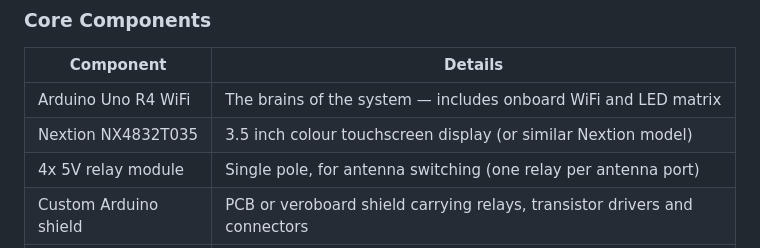
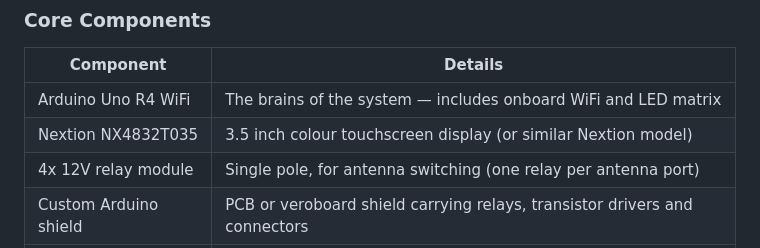
Before and after one commit to nigelfenton/shackswitch, a Markdown page: README.md, the part around the change. GitHub-like rendering.

Commit message:
Update relay module specification in README
5v to 12v relay voltage

```diff
--- a/README.md
+++ b/README.md
@@ -58,7 +58,7 @@ If you are new to Arduino or amateur radio electronics, don't worry — this gui
 |---|---|
 | Arduino Uno R4 WiFi | The brains of the system — includes onboard WiFi and LED matrix |
 | Nextion NX4832T035 | 3.5 inch colour touchscreen display (or similar Nextion model) |
-| 4x 5V relay module | Single pole, for antenna switching (one relay per antenna port) |
+| 4x 12V relay module | Single pole, for antenna switching (one relay per antenna port) |
 | Custom Arduino shield | PCB or veroboard shield carrying relays, transistor drivers and connectors |
 | 12V DC power supply | Powers relay coils via the shield |
 | Buck converter (10A) | Steps 12V down to 5V for the Arduino and shield logic |
```
